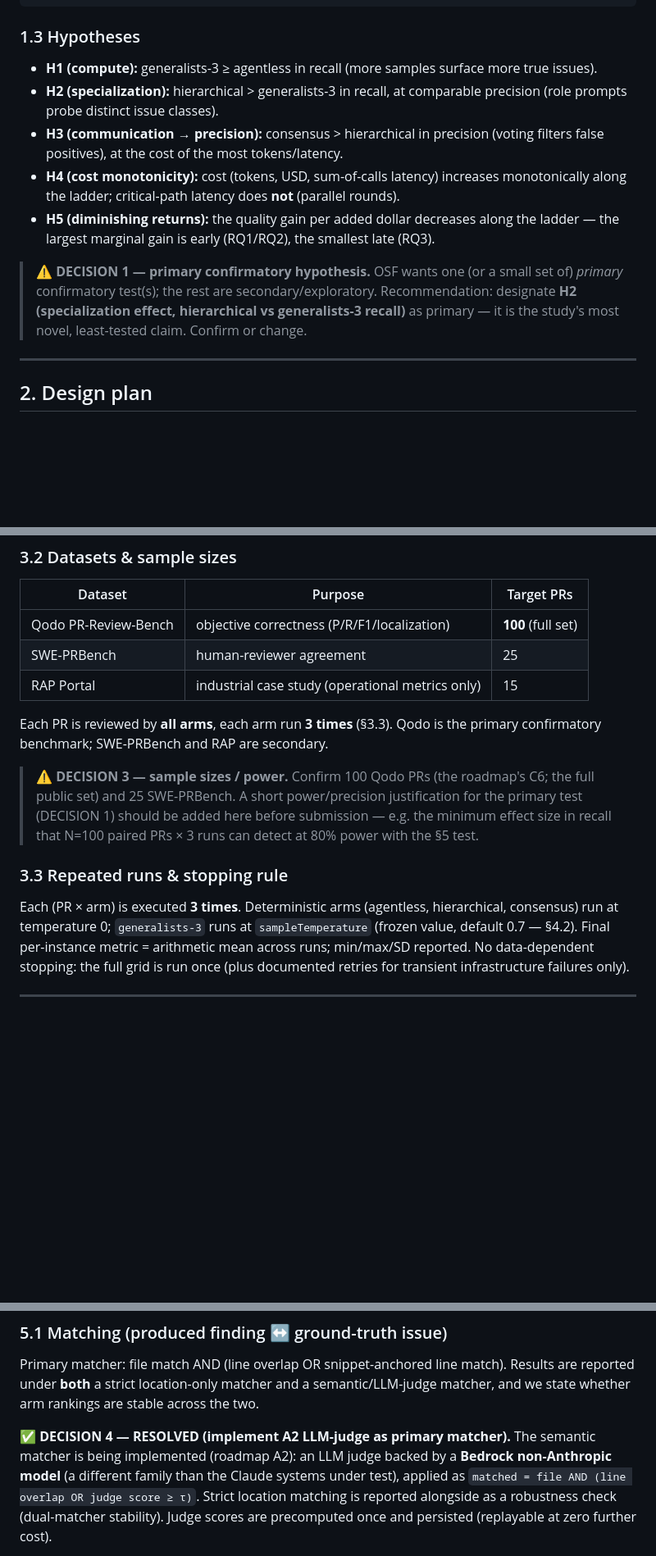
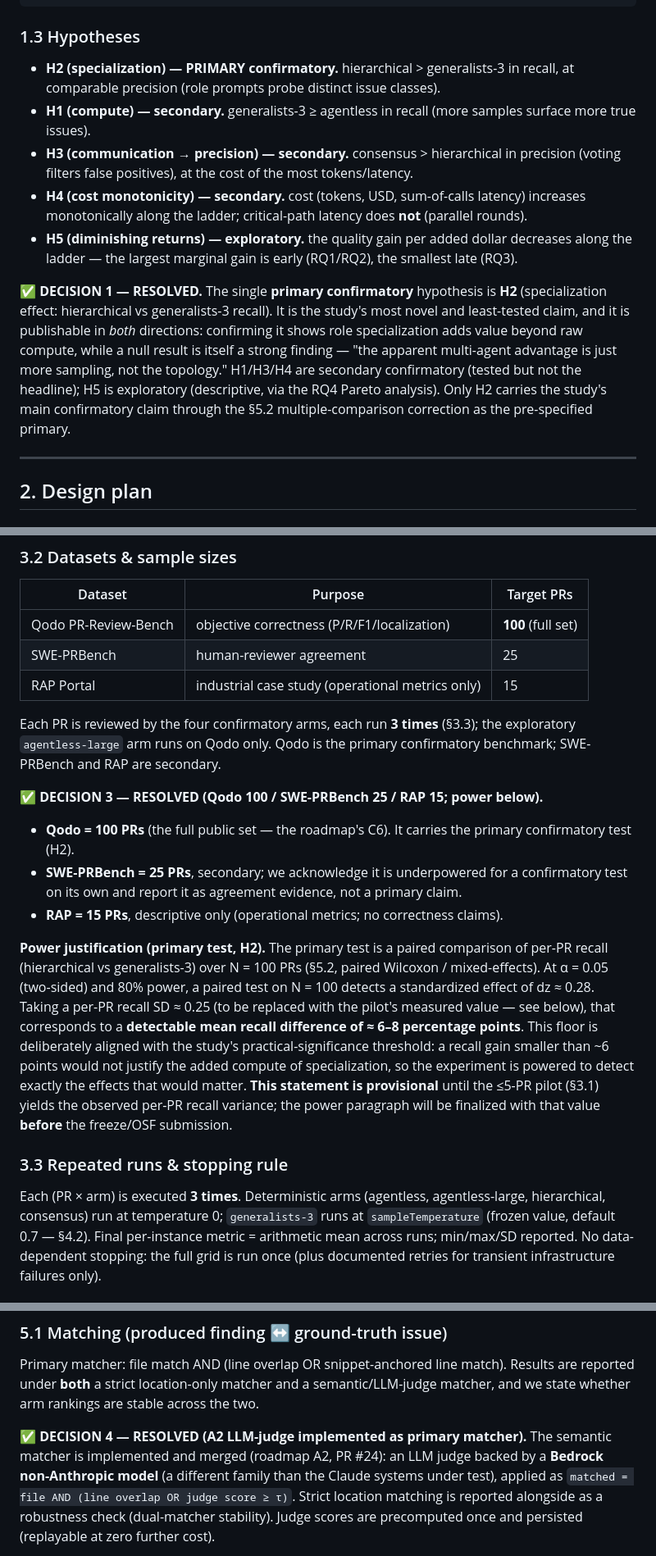
Before and after one commit to SharonHuang77/rap-review-research, a Markdown page: docs/experiment/04-preregistration.md, 3 parts joined by grey strips. Shown at 82% size. Drawn GitHub-style; blank space fills up the shorter version.

Commit message:
docs(prereg): resolve DECISIONs 1-3 (primary hypothesis, model-scale arm, sample sizes/power)
- D1: primary confirmatory hypothesis = H2 (specialization; hierarchical vs
  generalists-3 recall) — dual-publishable; H1/H3/H4 secondary, H5 exploratory.
- D2: add exploratory `agentless-large` arm ("1 big model vs 3 small at equal
  cost"), Qodo-only, not confirmatory (cost-parity is an approximation).
- D3: Qodo 100 / SWE-PRBench 25 / RAP 15; power justification for H2 (N=100
  paired, dz~0.28 => ~6-8 recall points, aligned to practical significance),
  provisional pending the pilot's measured variance.
All four framing decisions now resolved; header updated accordingly.

Co-Authored-By: Claude Opus 4.8 <noreply@anthropic.com>

````diff
--- a/docs/experiment/04-preregistration.md
+++ b/docs/experiment/04-preregistration.md
@@ -45,24 +48,29 @@ agentless ──RQ1:+compute──▶ generalists-3 ──RQ2:+specialization─
 ```
 
 ### 1.3 Hypotheses
-- **H1 (compute):** generalists-3 ≥ agentless in recall (more samples surface
-  more true issues).
-- **H2 (specialization):** hierarchical > generalists-3 in recall, at comparable
-  precision (role prompts probe distinct issue classes).
-- **H3 (communication → precision):** consensus > hierarchical in precision
-  (voting filters false positives), at the cost of the most tokens/latency.
-- **H4 (cost monotonicity):** cost (tokens, USD, sum-of-calls latency) increases
-  monotonically along the ladder; critical-path latency does **not** (parallel
-  rounds).
-- **H5 (diminishing returns):** the quality gain per added dollar decreases along
-  the ladder — the largest marginal gain is early (RQ1/RQ2), the smallest late
-  (RQ3).
+- **H2 (specialization) — PRIMARY confirmatory.** hierarchical > generalists-3 in
+  recall, at comparable precision (role prompts probe distinct issue classes).
+- **H1 (compute) — secondary.** generalists-3 ≥ agentless in recall (more samples
+  surface more true issues).
+- **H3 (communication → precision) — secondary.** consensus > hierarchical in
+  precision (voting filters false positives), at the cost of the most tokens/latency.
+- **H4 (cost monotonicity) — secondary.** cost (tokens, USD, sum-of-calls latency)
+  increases monotonically along the ladder; critical-path latency does **not**
+  (parallel rounds).
+- **H5 (diminishing returns) — exploratory.** the quality gain per added dollar
+  decreases along the ladder — the largest marginal gain is early (RQ1/RQ2), the
+  smallest late (RQ3).
 
-> **⚠ DECISION 1 — primary confirmatory hypothesis.** OSF wants one (or a small
-> set of) *primary* confirmatory test(s); the rest are secondary/exploratory.
-> Recommendation: designate **H2 (specialization effect, hierarchical vs
-> generalists-3 recall)** as primary — it is the study's most novel, least-tested
-> claim. Confirm or change.
+**✅ DECISION 1 — RESOLVED.** The single **primary confirmatory** hypothesis is
+**H2** (specialization effect: hierarchical vs generalists-3 recall). It is the
+study's most novel and least-tested claim, and it is publishable in *both*
+directions: confirming it shows role specialization adds value beyond raw
+compute, while a null result is itself a strong finding — "the apparent
+multi-agent advantage is just more sampling, not the topology." H1/H3/H4 are
+secondary confirmatory (tested but not the headline); H5 is exploratory
+(descriptive, via the RQ4 Pareto analysis). Only H2 carries the study's main
+confirmatory claim through the §5.2 multiple-comparison correction as the
+pre-specified primary.
 
 ---
 
@@ -103,19 +118,36 @@ analysis) will validate the pipeline and calibrate cost before the freeze.
 | SWE-PRBench | human-reviewer agreement | 25 |
 | RAP Portal | industrial case study (operational metrics only) | 15 |
 
-Each PR is reviewed by **all arms**, each arm run **3 times** (§3.3). Qodo is the
-primary confirmatory benchmark; SWE-PRBench and RAP are secondary.
+Each PR is reviewed by the four confirmatory arms, each run **3 times** (§3.3);
+the exploratory `agentless-large` arm runs on Qodo only. Qodo is the primary
+confirmatory benchmark; SWE-PRBench and RAP are secondary.
 
-> **⚠ DECISION 3 — sample sizes / power.** Confirm 100 Qodo PRs (the roadmap's C6;
-> the full public set) and 25 SWE-PRBench. A short power/precision justification
-> for the primary test (DECISION 1) should be added here before submission — e.g.
-> the minimum effect size in recall that N=100 paired PRs × 3 runs can detect at
-> 80% power with the §5 test.
+**✅ DECISION 3 — RESOLVED (Qodo 100 / SWE-PRBench 25 / RAP 15; power below).**
+- **Qodo = 100 PRs** (the full public set — the roadmap's C6). It carries the
+  primary confirmatory test (H2).
+- **SWE-PRBench = 25 PRs**, secondary; we acknowledge it is underpowered for a
+  confirmatory test on its own and report it as agreement evidence, not a primary
+  claim.
+- **RAP = 15 PRs**, descriptive only (operational metrics; no correctness claims).
+
+**Power justification (primary test, H2).** The primary test is a paired
+comparison of per-PR recall (hierarchical vs generalists-3) over N = 100 PRs
+(§5.2, paired Wilcoxon / mixed-effects). At α = 0.05 (two-sided) and 80% power, a
+paired test on N = 100 detects a standardized effect of dz ≈ 0.28. Taking a
+per-PR recall SD ≈ 0.25 (to be replaced with the pilot's measured value — see
+below), that corresponds to a **detectable mean recall difference of ≈ 6–8
+percentage points**. This floor is deliberately aligned with the study's
+practical-significance threshold: a recall gain smaller than ~6 points would not
+justify the added compute of specialization, so the experiment is powered to
+detect exactly the effects that would matter. **This statement is provisional**
+until the ≤5-PR pilot (§3.1) yields the observed per-PR recall variance; the
+power paragraph will be finalized with that value **before** the freeze/OSF
+submission.
 
 ### 3.3 Repeated runs & stopping rule
 Each (PR × arm) is executed **3 times**. Deterministic arms (agentless,
-hierarchical, consensus) run at temperature 0; `generalists-3` runs at
-`sampleTemperature` (frozen value, default 0.7 — §4.2). Final per-instance metric
+agentless-large, hierarchical, consensus) run at temperature 0; `generalists-3`
+runs at `sampleTemperature` (frozen value, default 0.7 — §4.2). Final per-instance metric
 = arithmetic mean across runs; min/max/SD reported. No data-dependent stopping:
 the full grid is run once (plus documented retries for transient infrastructure
 failures only).
@@ -154,9 +186,9 @@ Results are reported under **both** a strict location-only matcher and a
 semantic/LLM-judge matcher, and we state whether arm rankings are stable across
 the two.
 
-**✅ DECISION 4 — RESOLVED (implement A2 LLM-judge as primary matcher).**
-The semantic matcher is being implemented (roadmap A2): an LLM judge backed by a
-**Bedrock non-Anthropic model** (a different family than the Claude systems under
+**✅ DECISION 4 — RESOLVED (A2 LLM-judge implemented as primary matcher).**
+The semantic matcher is implemented and merged (roadmap A2, PR #24): an LLM judge
+backed by a **Bedrock non-Anthropic model** (a different family than the Claude systems under
 test), applied as `matched = file AND (line overlap OR judge score ≥ τ)`. Strict
 location matching is reported alongside as a robustness check (dual-matcher
 stability). Judge scores are precomputed once and persisted (replayable at zero
````
Also changed, not shown: other parts of docs/experiment/04-preregistration.md (+20 -10 lines).
